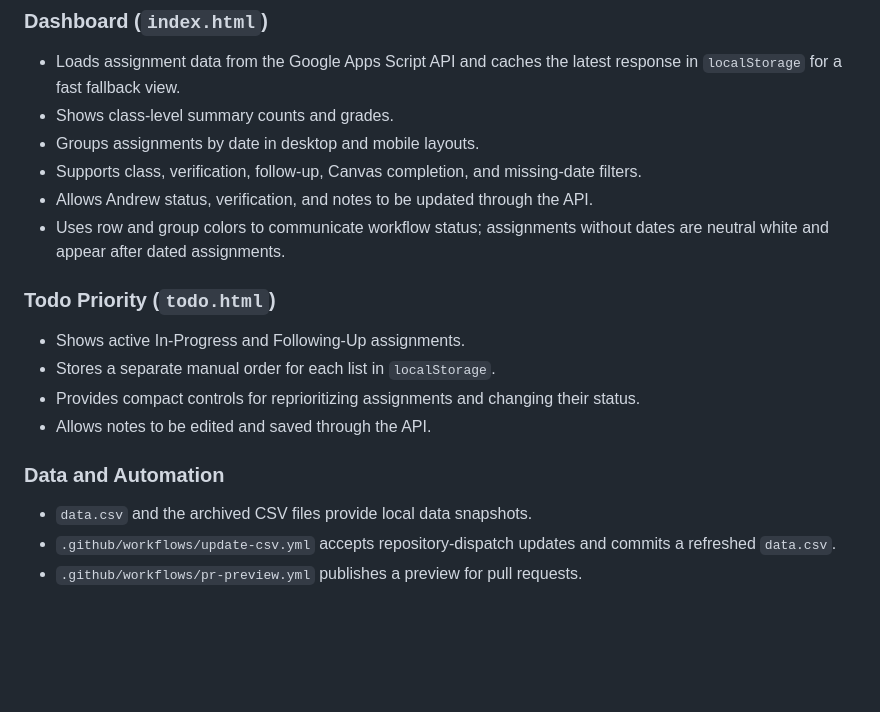
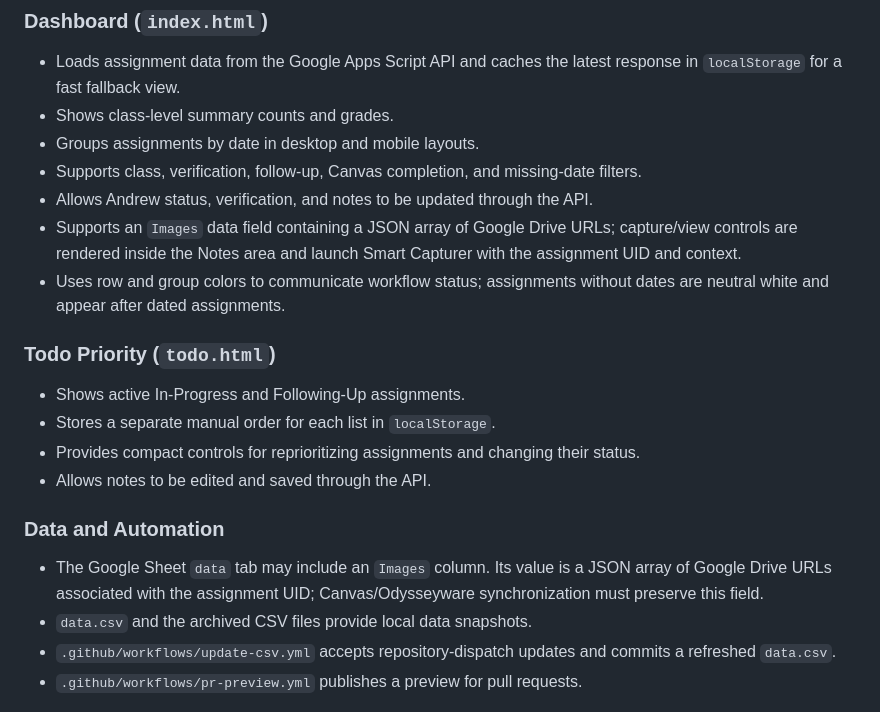
Before and after one commit to snwhunter/AndrewsHWTracker, a Markdown page: plan.md, the part around the change. Drawn GitHub-style; blank space fills up the shorter version.

Commit message:
Document HW Tracker Images data contract

```diff
--- a/plan.md
+++ b/plan.md
@@ -13,6 +13,7 @@ Andrew's Homework Tracker is a lightweight, browser-based dashboard for reviewin
 - Groups assignments by date in desktop and mobile layouts.
 - Supports class, verification, follow-up, Canvas completion, and missing-date filters.
 - Allows Andrew status, verification, and notes to be updated through the API.
+- Supports an `Images` data field containing a JSON array of Google Drive URLs; capture/view controls are rendered inside the Notes area and launch Smart Capturer with the assignment UID and context.
 - Uses row and group colors to communicate workflow status; assignments without dates are neutral white and appear after dated assignments.
 
 ### Todo Priority (`todo.html`)
@@ -24,6 +25,7 @@ Andrew's Homework Tracker is a lightweight, browser-based dashboard for reviewin
 
 ### Data and Automation
 
+- The Google Sheet `data` tab may include an `Images` column. Its value is a JSON array of Google Drive URLs associated with the assignment UID; Canvas/Odysseyware synchronization must preserve this field.
 - `data.csv` and the archived CSV files provide local data snapshots.
 - `.github/workflows/update-csv.yml` accepts repository-dispatch updates and commits a refreshed `data.csv`.
 - `.github/workflows/pr-preview.yml` publishes a preview for pull requests.
```
